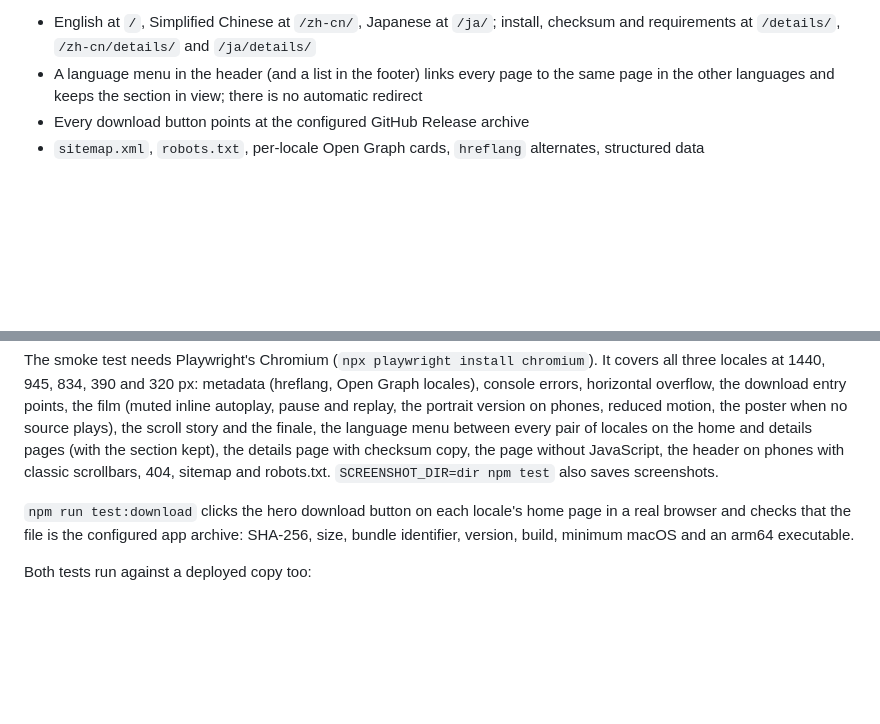
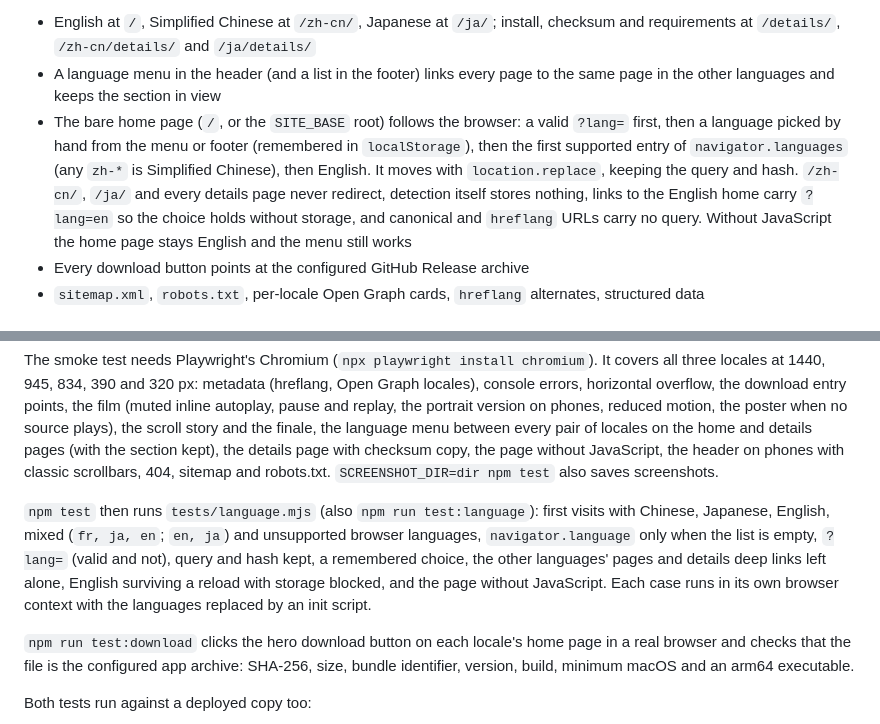
Before and after one commit to chekusu/yomado.app, a Markdown page: README.md, 2 parts joined by grey strips. GitHub-like rendering; blank space fills up the shorter version.

Commit message:
Document how the home page picks a language
Co-Authored-By: Claude Opus 5.5 <noreply@anthropic.com>

```diff
--- a/README.md
+++ b/README.md
@@ -14,7 +14,14 @@ screen. It is not an agent, a remote desktop or an MCP replacement — it only s
 - English at `/`, Simplified Chinese at `/zh-cn/`, Japanese at `/ja/`; install, checksum and
   requirements at `/details/`, `/zh-cn/details/` and `/ja/details/`
 - A language menu in the header (and a list in the footer) links every page to the same page in
-  the other languages and keeps the section in view; there is no automatic redirect
+  the other languages and keeps the section in view
+- The bare home page (`/`, or the `SITE_BASE` root) follows the browser: a valid `?lang=` first,
+  then a language picked by hand from the menu or footer (remembered in `localStorage`), then the
+  first supported entry of `navigator.languages` (any `zh-*` is Simplified Chinese), then English.
+  It moves with `location.replace`, keeping the query and hash. `/zh-cn/`, `/ja/` and every
+  details page never redirect, detection itself stores nothing, links to the English home carry
+  `?lang=en` so the choice holds without storage, and canonical and `hreflang` URLs carry no query.
+  Without JavaScript the home page stays English and the menu still works
 - Every download button points at the configured GitHub Release archive
 - `sitemap.xml`, `robots.txt`, per-locale Open Graph cards, `hreflang` alternates, structured data
 
@@ -86,6 +93,13 @@ scroll story and the finale, the language menu between every pair of locales on
 details pages (with the section kept), the details page with checksum copy, the page without
 JavaScript, the header on phones with classic scrollbars, 404, sitemap and robots.txt.
 `SCREENSHOT_DIR=dir npm test` also saves screenshots.
+
+`npm test` then runs `tests/language.mjs` (also `npm run test:language`): first visits with
+Chinese, Japanese, English, mixed (`fr, ja, en`; `en, ja`) and unsupported browser languages,
+`navigator.language` only when the list is empty, `?lang=` (valid and not), query and hash kept,
+a remembered choice, the other languages' pages and details deep links left alone, English
+surviving a reload with storage blocked, and the page without JavaScript. Each case runs in its
+own browser context with the languages replaced by an init script.
 
 `npm run test:download` clicks the hero download button on each locale's home page in a real
 browser and checks that the file is the configured app archive: SHA-256, size, bundle identifier,
```
